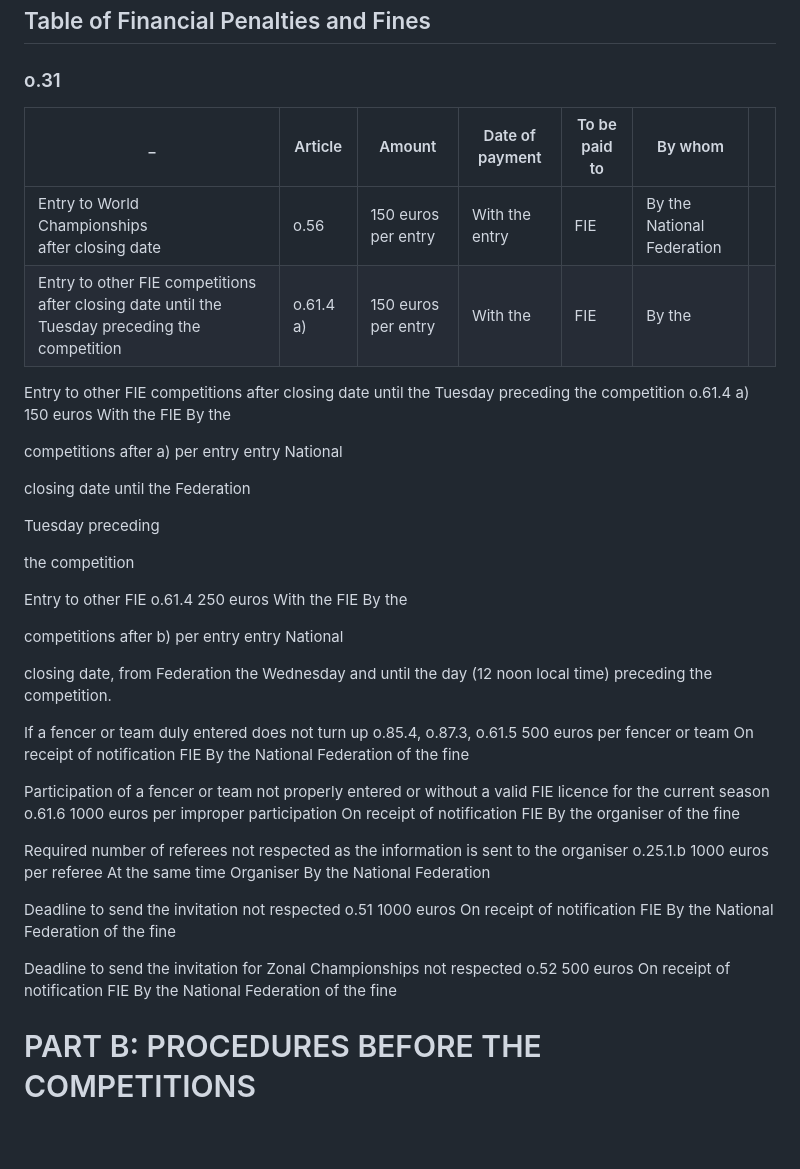
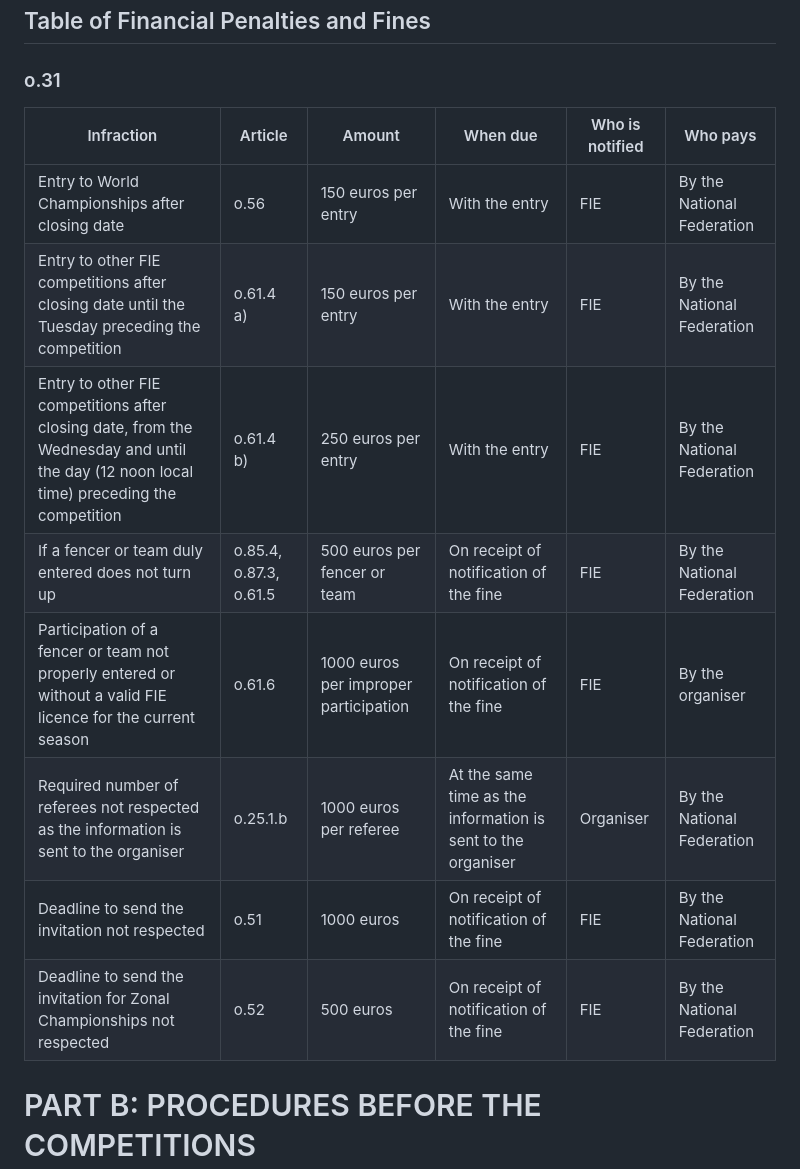
Before and after one commit to cy6erskunk/q-n-a, a Markdown page: docs/rules/Organisation_rules.md, the part around the change. Rendered like a GitHub page; blank space fills up the shorter version.

Commit message:
Format o.31

```diff
--- a/docs/rules/Organisation_rules.md
+++ b/docs/rules/Organisation_rules.md
@@ -374,37 +374,16 @@ b) have such power of attorney issued to a person who has achieved his/her major
 
 ### o.31
 
-| _| Article | Amount | Date of payment | To be paid to  | By whom ||
-|---|---|---|---|---|---|---|
-|Entry to World <br>Championships <br>after closing date|o.56|150 euros per entry|With the<br>entry |FIE|By the <br>National Federation |
-| Entry to other FIE competitions after closing date until the Tuesday preceding the competition|o.61.4 a)|150 euros per entry|With the|FIE|By the |
-
-
-Entry to other FIE competitions after closing date until the Tuesday preceding the competition o.61.4 a) 150 euros With the FIE By the
-
-competitions after a) per entry entry National
-
-closing date until the Federation
-
-Tuesday preceding
-
-the competition
-
-Entry to other FIE o.61.4 250 euros With the FIE By the
-
-competitions after b) per entry entry National
-
-closing date, from Federation the Wednesday and until the day (12 noon local time) preceding the competition.
-
-If a fencer or team duly entered does not turn up o.85.4, o.87.3, o.61.5 500 euros per fencer or team On receipt of notification FIE By the National Federation of the fine
-
-Participation of a fencer or team not properly entered or without a valid FIE licence for the current season o.61.6 1000 euros per improper participation On receipt of notification FIE By the organiser of the fine
-
-Required number of referees not respected as the information is sent to the organiser o.25.1.b 1000 euros per referee At the same time Organiser By the National Federation
-
-Deadline to send the invitation not respected o.51 1000 euros On receipt of notification FIE By the National Federation of the fine
-
-Deadline to send the invitation for Zonal Championships not respected o.52 500 euros On receipt of notification FIE By the National Federation of the fine
+| Infraction | Article | Amount | When due | Who is notified | Who pays |
+|------------|---------|--------|----------|-----------------|----------|
+| Entry to World Championships after closing date | o.56 | 150 euros per entry | With the entry | FIE | By the National Federation |
+| Entry to other FIE competitions after closing date until the Tuesday preceding the competition | o.61.4 a) | 150 euros per entry | With the entry | FIE | By the National Federation |
+| Entry to other FIE competitions after closing date, from the Wednesday and until the day (12 noon local time) preceding the competition | o.61.4 b) | 250 euros per entry | With the entry | FIE | By the National Federation |
+| If a fencer or team duly entered does not turn up | o.85.4, o.87.3, o.61.5 | 500 euros per fencer or team | On receipt of notification of the fine | FIE | By the National Federation |
+| Participation of a fencer or team not properly entered or without a valid FIE licence for the current season | o.61.6 | 1000 euros per improper participation | On receipt of notification of the fine | FIE | By the organiser |
+| Required number of referees not respected as the information is sent to the organiser | o.25.1.b | 1000 euros per referee | At the same time as the information is sent to the organiser | Organiser | By the National Federation |
+| Deadline to send the invitation not respected | o.51 | 1000 euros | On receipt of notification of the fine | FIE | By the National Federation |
+| Deadline to send the invitation for Zonal Championships not respected | o.52 | 500 euros | On receipt of notification of the fine | FIE | By the National Federation |
 
 # PART B: PROCEDURES BEFORE THE COMPETITIONS
 
```
